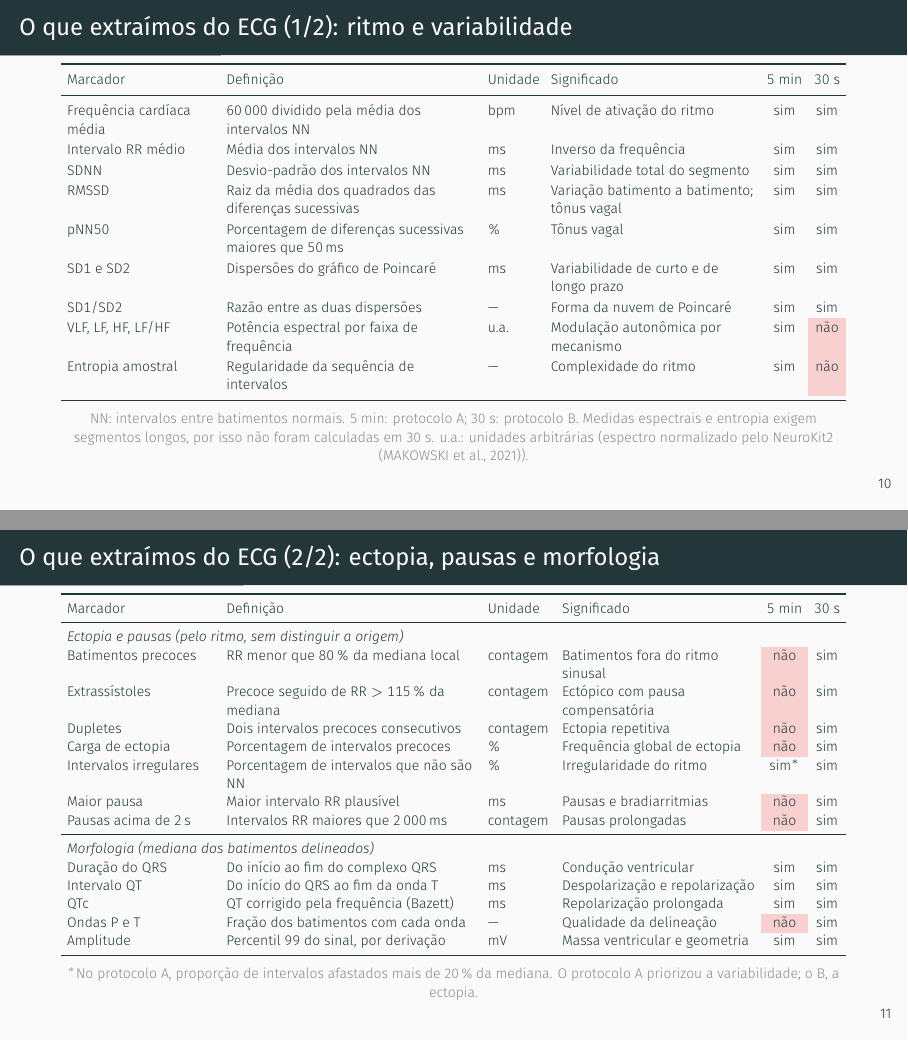
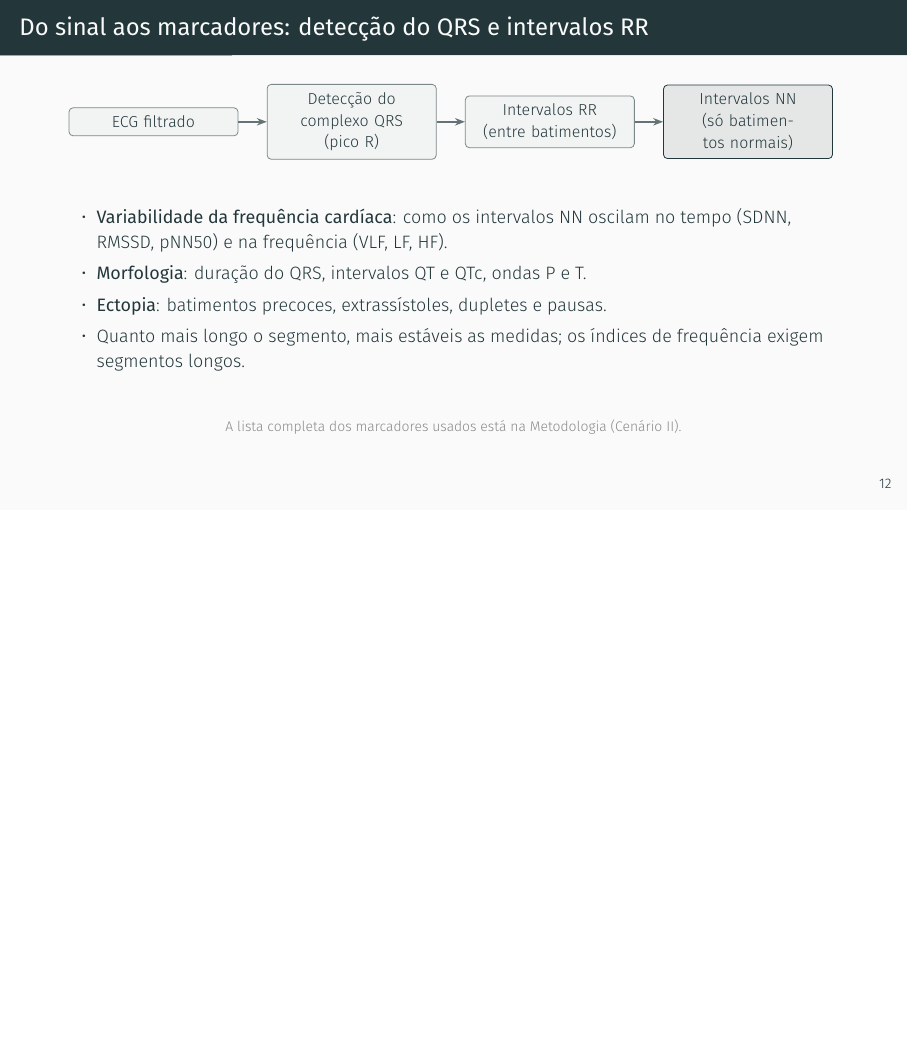
Before and after one commit to danielodossantosdataprev-prog/slide_mestrado, LaTeX slides (demo.tex): pages 11 and 12 of 46 before the commit and page 13 of 52 after it, the two joined at a grey line, the shorter picture padded with empty space. Compiled offline with XeLaTeX; a missing font is replaced by an installed copy or a similar font.

```diff
--- a/demo.tex
+++ b/demo.tex
@@ -296,61 +305,27 @@
   \end{columns}
 \end{frame}
 
-% 11
-\begin{frame}{O que extraímos do ECG (1/2): ritmo e variabilidade}
+% extracao de caracteristicas (teoria)
+\begin{frame}{Do sinal aos marcadores: detecção do QRS e intervalos RR}
   \centering
-  \scriptsize
-  \setlength{\tabcolsep}{3pt}
-  \renewcommand{\arraystretch}{1.12}
-  \begin{tabular}{>{\raggedright\arraybackslash}p{2.6cm}>{\raggedright\arraybackslash}p{4.4cm}>{\raggedright\arraybackslash}p{0.9cm}>{\raggedright\arraybackslash}p{3.6cm}cc}
-    \toprule
-    Marcador & Definição & Unidade & Significado & 5 min & 30 s \\
-    \midrule
-    Frequência cardíaca média & 60\,000 dividido pela média dos intervalos NN & bpm & Nível de ativação do ritmo & sim & sim \\
-    Intervalo RR médio & Média dos intervalos NN & ms & Inverso da frequência & sim & sim \\
-    SDNN & Desvio-padrão dos intervalos NN & ms & Variabilidade total do segmento & sim & sim \\
-    RMSSD & Raiz da média dos quadrados das diferenças sucessivas & ms & Variação batimento a batimento; tônus vagal & sim & sim \\
-    pNN50 & Porcentagem de diferenças sucessivas maiores que 50\,ms & \% & Tônus vagal & sim & sim \\
-    SD1 e SD2 & Dispersões do gráfico de Poincaré & ms & Variabilidade de curto e de longo prazo & sim & sim \\
-    SD1/SD2 & Razão entre as duas dispersões & --- & Forma da nuvem de Poincaré & sim & sim \\
-    VLF, LF, HF, LF/HF & Potência espectral por faixa de frequência & u.a. & Modulação autonômica por mecanismo & sim & \cellcolor{pior}não \\
-    Entropia amostral & Regularidade da sequência de intervalos & --- & Complexidade do ritmo & sim & \cellcolor{pior}não \\
-    \bottomrule
-  \end{tabular}
-  \fonte{NN: intervalos entre batimentos normais. 5 min: protocolo A; 30 s:
-    protocolo B. Medidas espectrais e entropia exigem segmentos longos, por
-    isso não foram calculadas em 30 s. u.a.: unidades arbitrárias
-    (espectro normalizado pelo NeuroKit2 \cite{makowski2021neurokit2}).}
-\end{frame}
-
-\begin{frame}{O que extraímos do ECG (2/2): ectopia, pausas e morfologia}
-  \centering
-  \scriptsize
-  \setlength{\tabcolsep}{3pt}
-  \renewcommand{\arraystretch}{1.0}
-  \begin{tabular}{>{\raggedright\arraybackslash}p{2.6cm}>{\raggedright\arraybackslash}p{4.4cm}>{\raggedright\arraybackslash}p{1.1cm}>{\raggedright\arraybackslash}p{3.4cm}cc}
-    \toprule
-    Marcador & Definição & Unidade & Significado & 5 min & 30 s \\
-    \midrule
-    \multicolumn{6}{l}{\textit{Ectopia e pausas (pelo ritmo, sem distinguir a origem)}} \\
-    Batimentos precoces & RR menor que 80\,\% da mediana local & contagem & Batimentos fora do ritmo sinusal & \cellcolor{pior}não & sim \\
-    Extrassístoles & Precoce seguido de RR $>$ 115\,\% da mediana & contagem & Ectópico com pausa compensatória & \cellcolor{pior}não & sim \\
-    Dupletes & Dois intervalos precoces consecutivos & contagem & Ectopia repetitiva & \cellcolor{pior}não & sim \\
-    Carga de ectopia & Porcentagem de intervalos precoces & \% & Frequência global de ectopia & \cellcolor{pior}não & sim \\
-    Intervalos irregulares & Porcentagem de intervalos que não são NN & \% & Irregularidade do ritmo & sim$^{*}$ & sim \\
-    Maior pausa & Maior intervalo RR plausível & ms & Pausas e bradiarritmias & \cellcolor{pior}não & sim \\
-    Pausas acima de 2\,s & Intervalos RR maiores que 2\,000\,ms & contagem & Pausas prolongadas & \cellcolor{pior}não & sim \\
-    \midrule
-    \multicolumn{6}{l}{\textit{Morfologia (mediana dos batimentos delineados)}} \\
-    Duração do QRS & Do início ao fim do complexo QRS & ms & Condução ventricular & sim & sim \\
-    Intervalo QT & Do início do QRS ao fim da onda T & ms & Despolarização e repolarização & sim & sim \\
-    QTc & QT corrigido pela frequência (Bazett) & ms & Repolarização prolongada & sim & sim \\
-    Ondas P e T & Fração dos batimentos com cada onda & --- & Qualidade da delineação & \cellcolor{pior}não & sim \\
-    Amplitude & Percentil 99 do sinal, por derivação & mV & Massa ventricular e geometria & sim & sim \\
-    \bottomrule
-  \end{tabular}
-  \fonte{$^{*}$No protocolo A, proporção de intervalos afastados mais de
-    20\,\% da mediana. O protocolo A priorizou a variabilidade; o B, a ectopia.}
+  \begin{tikzpicture}[node distance=0.5cm]
+    \node[caixa, text width=2.7cm] (a) {ECG filtrado};
+    \node[caixa, text width=2.7cm, right=of a] (b) {Detecção do complexo QRS\\(pico R)};
+    \node[caixa, text width=2.7cm, right=of b] (c) {Intervalos RR\\(entre batimentos)};
+    \node[caixad, text width=2.7cm, right=of c] (d) {Intervalos NN\\(só batimentos normais)};
+    \draw[seta] (a) -- (b); \draw[seta] (b) -- (c); \draw[seta] (c) -- (d);
+  \end{tikzpicture}
+  \vspace{0.4cm}
+  \begin{itemize}
+    \small
+    \item \textbf{Variabilidade da frequência cardíaca}: como os intervalos NN
+      oscilam no tempo (SDNN, RMSSD, pNN50) e na frequência (VLF, LF, HF).
+    \item \textbf{Morfologia}: duração do QRS, intervalos QT e QTc, ondas P e T.
+    \item \textbf{Ectopia}: batimentos precoces, extrassístoles, dupletes e pausas.
+    \item Quanto mais longo o segmento, mais estáveis as medidas; os índices de
+      frequência exigem segmentos longos.
+  \end{itemize}
+  \fonte{A lista completa dos marcadores usados está na Metodologia (Cenário II).}
 \end{frame}
 
 % 12
```
Also changed, not shown: demo.pdf, demo.tex (98 more changed lines).
